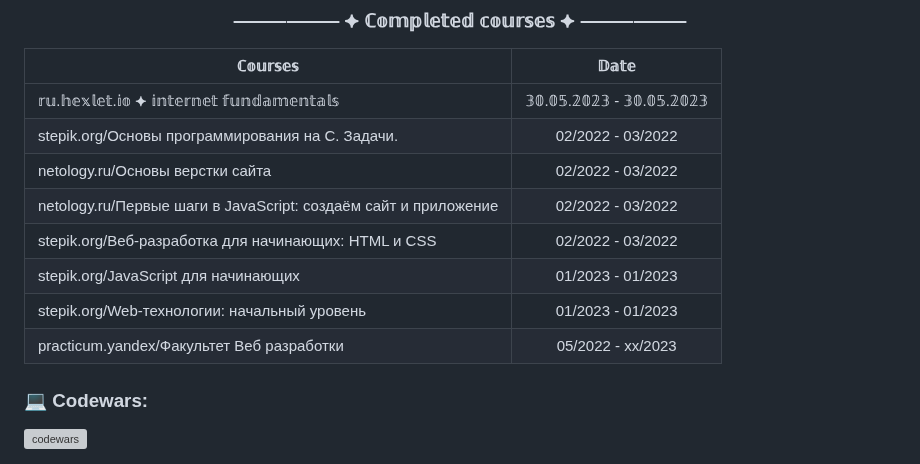
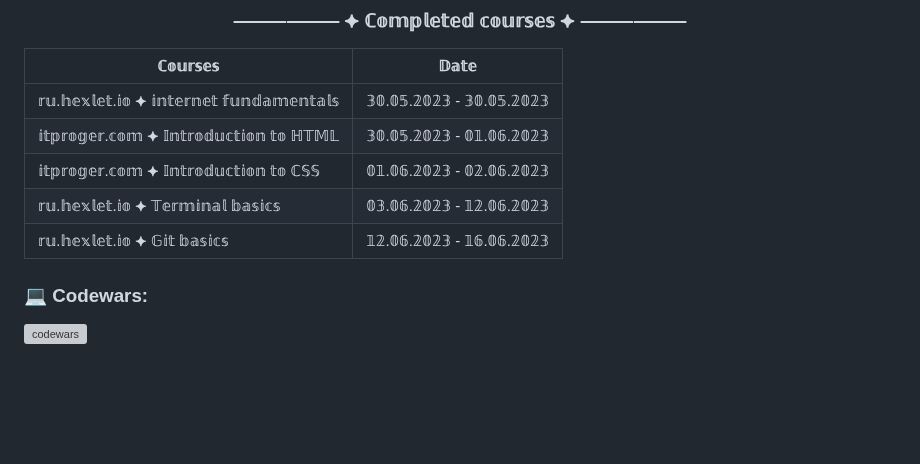
Before and after one commit to Arffei/arffei, a Markdown page: README.md, the part around the change. Drawn GitHub-style; blank space fills up the shorter version; grey boxes are pictures that could not be loaded.

```diff
--- a/README.md
+++ b/README.md
@@ -60,13 +60,10 @@ src="https://img.shields.io/twitch/status/arffei?logo=twitchsx&style=for-the-bad
 | ℂ𝕠𝕦𝕣𝕤𝕖𝕤                                                        | 𝔻𝕒𝕥𝕖             |
 | ----------------------------------------------------------------| :---------------: |
 | 𝕣𝕦.𝕙𝕖𝕩𝕝𝕖𝕥.𝕚𝕠 ⯌ 𝕚𝕟𝕥𝕖𝕣𝕟𝕖𝕥 𝕗𝕦𝕟𝕕𝕒𝕞𝕖𝕟𝕥𝕒𝕝𝕤                         | 𝟛𝟘.𝟘𝟝.𝟚𝟘𝟚𝟛 - 𝟛𝟘.𝟘𝟝.𝟚𝟘𝟚𝟛 |
-| stepik.org/Основы программирования на C. Задачи.                | 02/2022 - 03/2022 |
-| netology.ru/Основы верстки сайта                                | 02/2022 - 03/2022 |
-| netology.ru/Первые шаги в JavaScript: создаём сайт и приложение | 02/2022 - 03/2022 |
-| stepik.org/Веб-разработка для начинающих: HTML и CSS            | 02/2022 - 03/2022 |
-| stepik.org/JavaScript для начинающих                            | 01/2023 - 01/2023 |
-| stepik.org/Web-технологии: начальный уровень                    | 01/2023 - 01/2023 |
-| practicum.yandex/Факультет Веб разработки                       | 05/2022 - xx/2023 |
+| 𝕚𝕥𝕡𝕣𝕠𝕘𝕖𝕣.𝕔𝕠𝕞 ⯌ 𝕀𝕟𝕥𝕣𝕠𝕕𝕦𝕔𝕥𝕚𝕠𝕟 𝕥𝕠 ℍ𝕋𝕄𝕃                         | 𝟛𝟘.𝟘𝟝.𝟚𝟘𝟚𝟛 - 𝟘𝟙.𝟘𝟞.𝟚𝟘𝟚𝟛 |
+| 𝕚𝕥𝕡𝕣𝕠𝕘𝕖𝕣.𝕔𝕠𝕞 ⯌ 𝕀𝕟𝕥𝕣𝕠𝕕𝕦𝕔𝕥𝕚𝕠𝕟 𝕥𝕠 ℂ𝕊𝕊                           | 𝟘𝟙.𝟘𝟞.𝟚𝟘𝟚𝟛 - 𝟘𝟚.𝟘𝟞.𝟚𝟘𝟚𝟛 |
+| 𝕣𝕦.𝕙𝕖𝕩𝕝𝕖𝕥.𝕚𝕠 ⯌ 𝕋𝕖𝕣𝕞𝕚𝕟𝕒𝕝 𝕓𝕒𝕤𝕚𝕔𝕤                                | 𝟘𝟛.𝟘𝟞.𝟚𝟘𝟚𝟛 - 𝟙𝟚.𝟘𝟞.𝟚𝟘𝟚𝟛 |
+| 𝕣𝕦.𝕙𝕖𝕩𝕝𝕖𝕥.𝕚𝕠 ⯌ 𝔾𝕚𝕥 𝕓𝕒𝕤𝕚𝕔𝕤                                      | 𝟙𝟚.𝟘𝟞.𝟚𝟘𝟚𝟛 - 𝟙𝟞.𝟘𝟞.𝟚𝟘𝟚𝟛 |
 
 
 ### 💻 Codewars:
```
